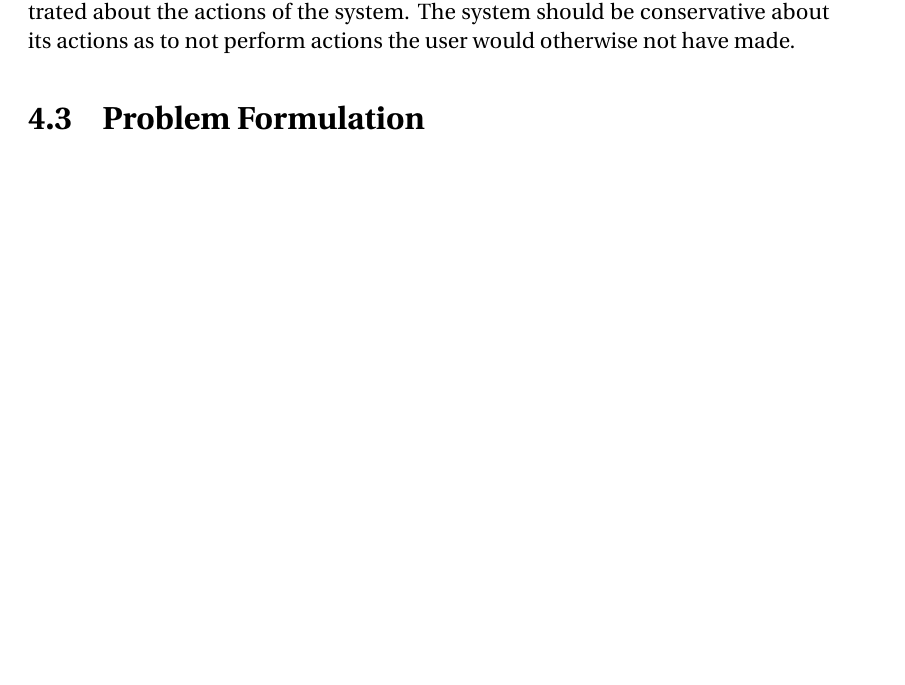
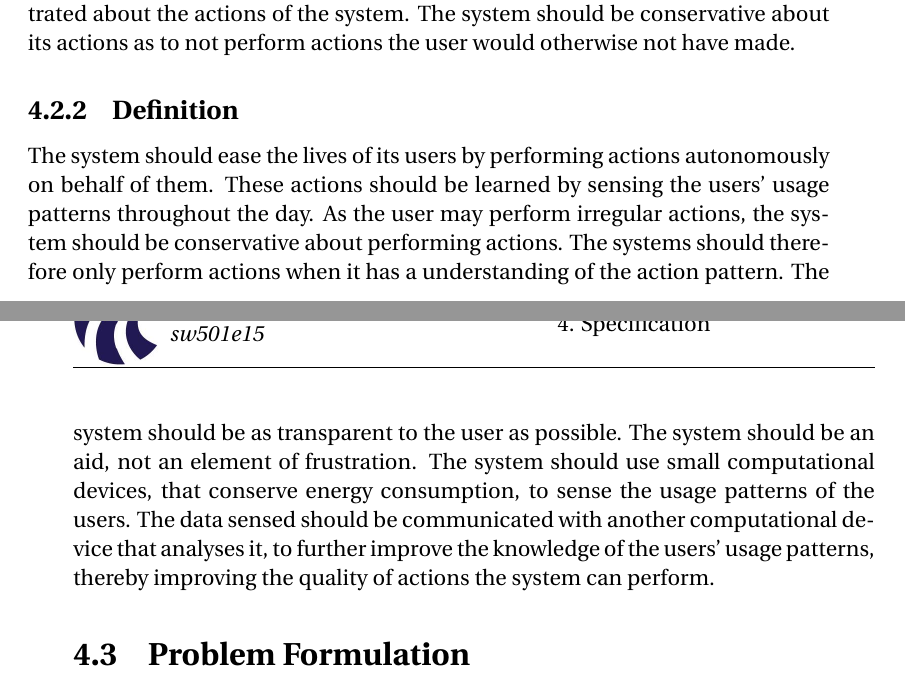
Before and after one commit to simonvandel/AHA, a LaTeX thesis (Report/master.tex, which reads Report/Analysis/system-definition.tex): part of page 18 of 27 before the commit and two parts of pages 18 and 19 of 27 after it, the two joined at a grey line, cut so that both start at the same text, the shorter picture padded with empty space. Compiled offline with pdfLaTeX.

Commit message:
Add draft system definition

```diff
--- a/Report/Analysis/system-definition.tex
+++ b/Report/Analysis/system-definition.tex
@@ -45,3 +45,17 @@ The system should be as transparent to the user as possible to minimise friction
 between the system and the user. This means that the user should not be
 frustrated about the actions of the system. The system should be conservative
 about its actions as to not perform actions the user would otherwise not have made.
+
+\subsection{Definition}
+
+The system should ease the lives of its users by performing actions autonomously
+on behalf of them. These actions should be learned by sensing the users' usage
+patterns throughout the day. As the user may perform irregular actions, the
+system should be conservative about performing actions. The systems should
+therefore only perform actions when it has a understanding of the action
+pattern. The system should be as transparent to the user as possible. The system
+should be an aid, not an element of frustration. The system should use small
+computational devices, that conserve energy consumption, to sense the usage
+patterns of the users. The data sensed should be communicated with another
+computational device that analyses it, to further improve the knowledge of the
+users' usage patterns, thereby improving the quality of actions the system can perform.
```
